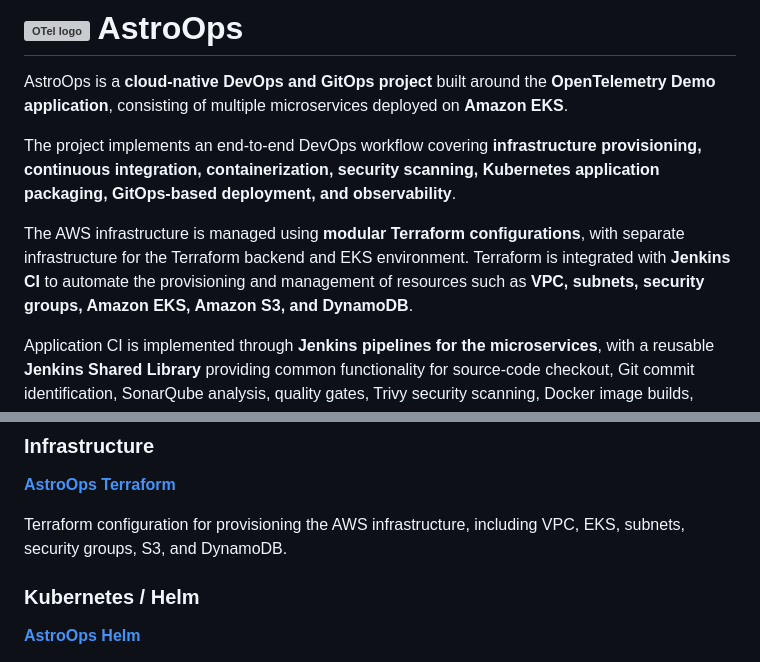
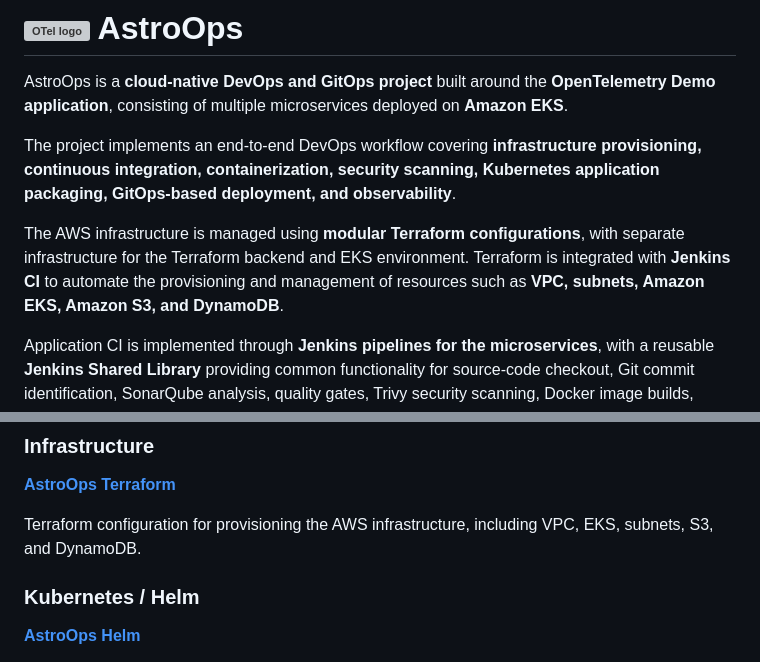
Before and after one commit to jeet1418/AstroOps, a Markdown page: README.md, 2 parts joined by grey strips. GitHub-like rendering; grey boxes are pictures that could not be loaded.

```diff
--- a/README.md
+++ b/README.md
@@ -7,7 +7,7 @@ AstroOps is a **cloud-native DevOps and GitOps project** built around the **Open
 
 The project implements an end-to-end DevOps workflow covering **infrastructure provisioning, continuous integration, containerization, security scanning, Kubernetes application packaging, GitOps-based deployment, and observability**.
 
-The AWS infrastructure is managed using **modular Terraform configurations**, with separate infrastructure for the Terraform backend and EKS environment. Terraform is integrated with **Jenkins CI** to automate the provisioning and management of resources such as **VPC, subnets, security groups, Amazon EKS, Amazon S3, and DynamoDB**.
+The AWS infrastructure is managed using **modular Terraform configurations**, with separate infrastructure for the Terraform backend and EKS environment. Terraform is integrated with **Jenkins CI** to automate the provisioning and management of resources such as **VPC, subnets, Amazon EKS, Amazon S3, and DynamoDB**.
 
 Application CI is implemented through **Jenkins pipelines for the microservices**, with a reusable **Jenkins Shared Library** providing common functionality for source-code checkout, Git commit identification, SonarQube analysis, quality gates, Trivy security scanning, Docker image builds, Amazon ECR authentication, image publishing, and Helm configuration updates.
 
@@ -34,7 +34,7 @@ The OpenTelemetry Demo-based microservices application deployed on Amazon EKS.
 
 [**AstroOps Terraform**](https://github.com/jeet1418/AstroOps-terraform.git)
 
-Terraform configuration for provisioning the AWS infrastructure, including VPC, EKS, subnets, security groups, S3, and DynamoDB.
+Terraform configuration for provisioning the AWS infrastructure, including VPC, EKS, subnets, S3, and DynamoDB.
 
 ### Kubernetes / Helm
 
```
